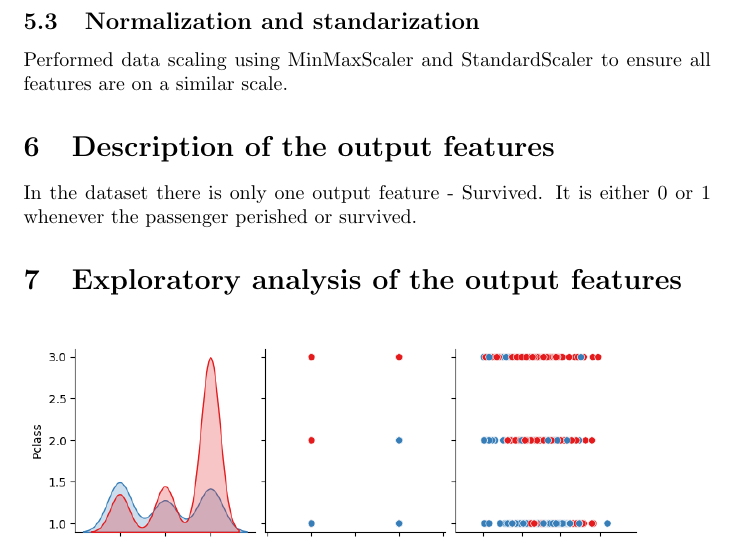
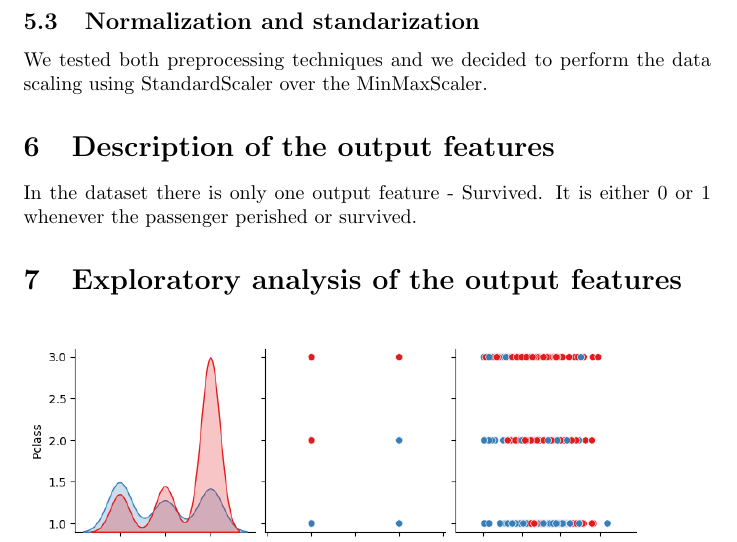
Before and after one commit to markopolo139/DataMiningAssignment1, a LaTeX document (report/report.tex): part of page 3 of 4, cut so that both start at the same text. Compiled offline with pdfLaTeX.

Commit message:
Corrections after feedback

```diff
--- a/report/report.tex
+++ b/report/report.tex
@@ -63,7 +63,7 @@ Converted categorical variables like 'Sex' and 'Embarked' into numerical labels
 
 \subsection{Normalization and standarization}
 
-Performed data scaling using MinMaxScaler and StandardScaler to ensure all features are on a similar scale.
+We tested both preprocessing techniques and we decided to perform the data scaling using StandardScaler over the MinMaxScaler.
 
 \section{Description of the output features}
 
```
Also changed, not shown: README.md, report/report.tex (2 more changed lines).
